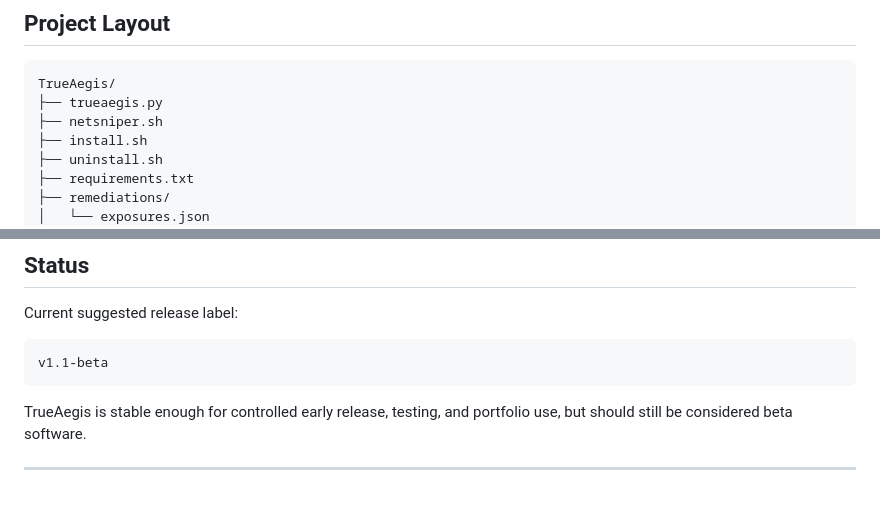
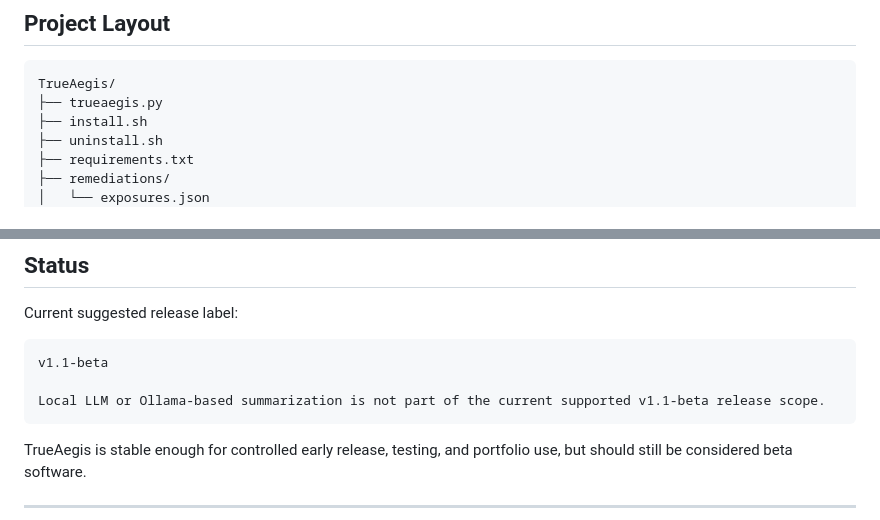
Before and after one commit to ParkerLee07/TrueAegis, a Markdown page: README.md, 2 parts joined by grey strips. Drawn GitHub-style; blank space fills up the shorter version.

Commit message:
Fix TrueAegis README project layout

````diff
--- a/README.md
+++ b/README.md
@@ -292,7 +292,6 @@ trueaegis --delta
 ```text
 TrueAegis/
 ├── trueaegis.py
-├── netsniper.sh
 ├── install.sh
 ├── uninstall.sh
 ├── requirements.txt
@@ -354,6 +353,8 @@ Current suggested release label:
 
 ```text
 v1.1-beta
+
+Local LLM or Ollama-based summarization is not part of the current supported v1.1-beta release scope.
 ```
 
 TrueAegis is stable enough for controlled early release, testing, and portfolio use, but should still be considered beta software.
````
Also changed, not shown: other parts of README.md (+1 -1 lines).
